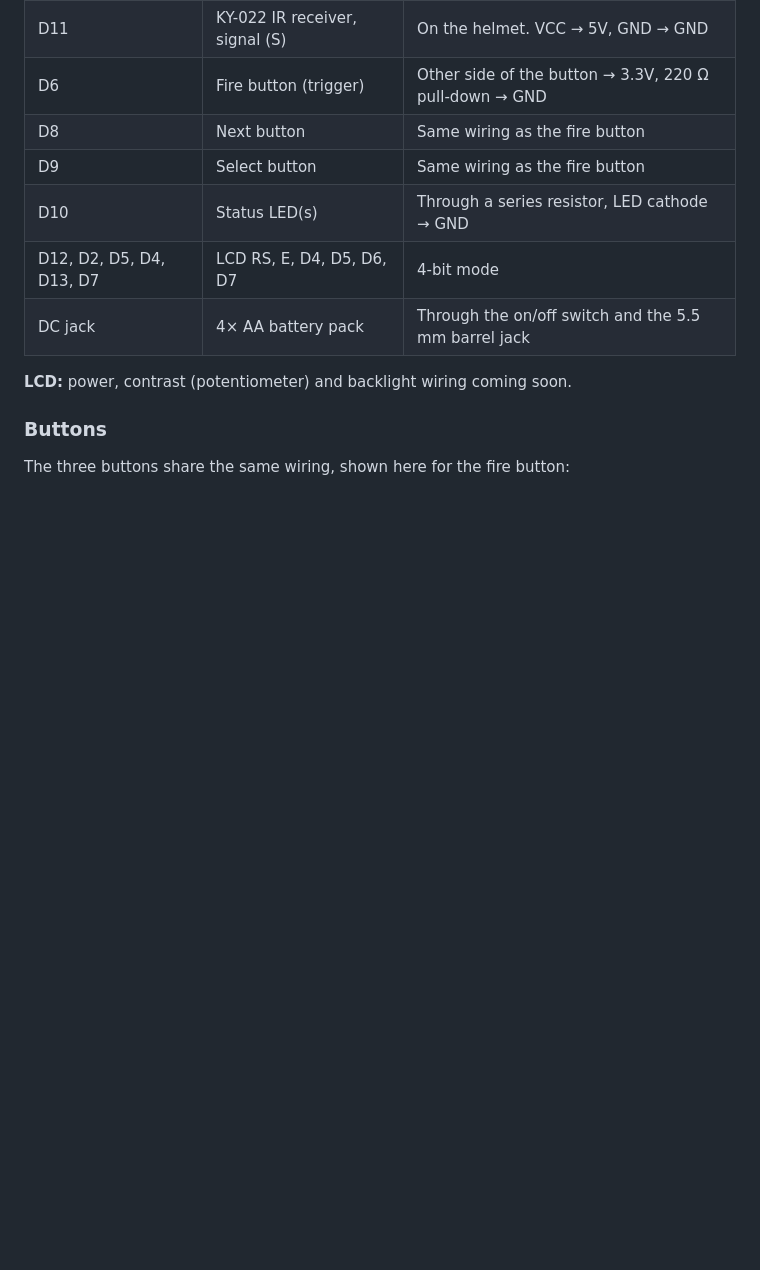
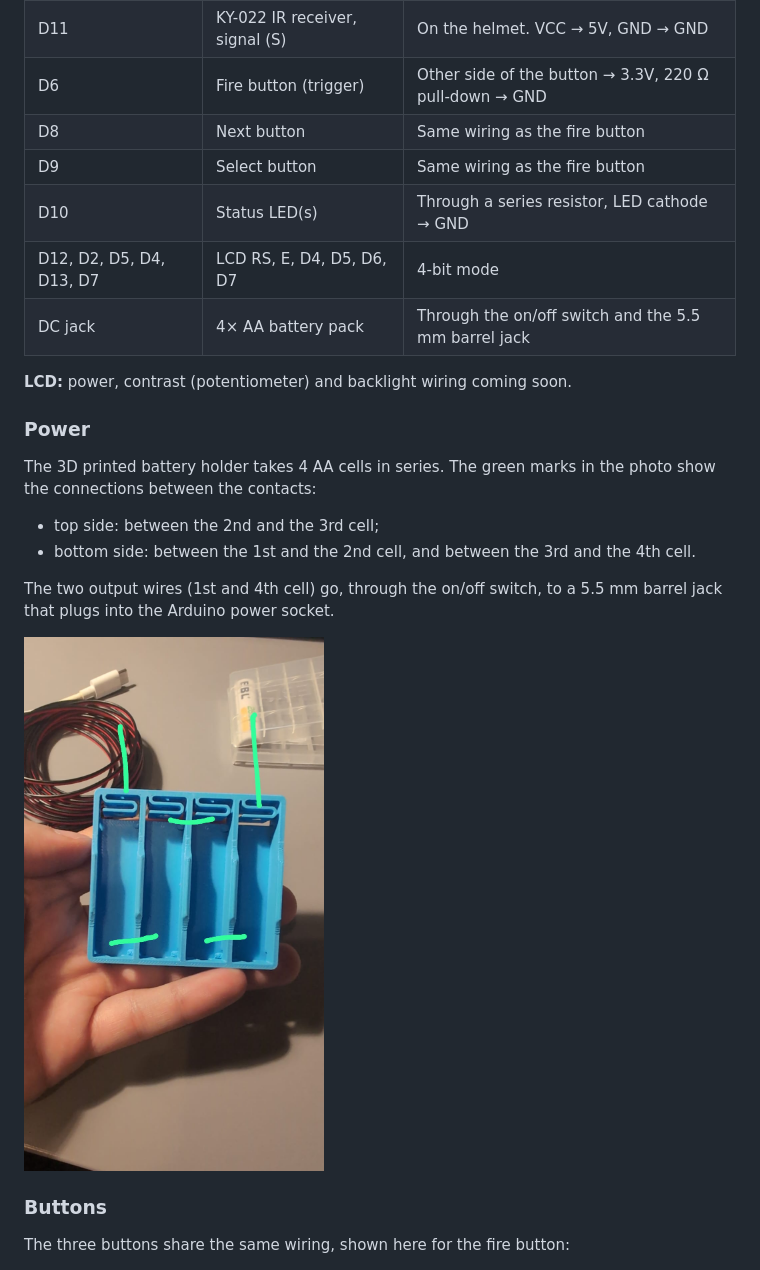
Before and after one commit to oliveeen/LaserTagAIR, a Markdown page: README.md, the part around one of its changes. Rendered like a GitHub page; pictures changed too: Process_Images/batteryPack.jpeg (added); blank space fills up the shorter version.

Commit message:
Add demo frames, menu video and battery pack wiring
- Demo section with a menu walkthrough (5 frames) and the full video (no audio)
- Power section with the battery pack photo and series wiring
- Wiring diagram: battery label

Co-Authored-By: Claude Opus 5.5 <noreply@anthropic.com>

```diff
--- a/README.md
+++ b/README.md
@@ -113,6 +121,17 @@ Print everything and prepare the parts before assembly.
 
 **LCD:** power, contrast (potentiometer) and backlight wiring coming soon.
 
+### Power
+
+The 3D printed battery holder takes 4 AA cells in series. The green marks in the photo show the connections between the contacts:
+
+- top side: between the 2nd and the 3rd cell;
+- bottom side: between the 1st and the 2nd cell, and between the 3rd and the 4th cell.
+
+The two output wires (1st and 4th cell) go, through the on/off switch, to a 5.5 mm barrel jack that plugs into the Arduino power socket.
+
+<img width="300" alt="Battery pack wiring" src="Process_Images/batteryPack.jpeg" />
+
 ### Buttons
 
 The three buttons share the same wiring, shown here for the fire button:
```
Also changed, not shown: other parts of README.md (+8 -0 lines), Process_Images/menuWalkthrough.jpg (added), 2 other files.
